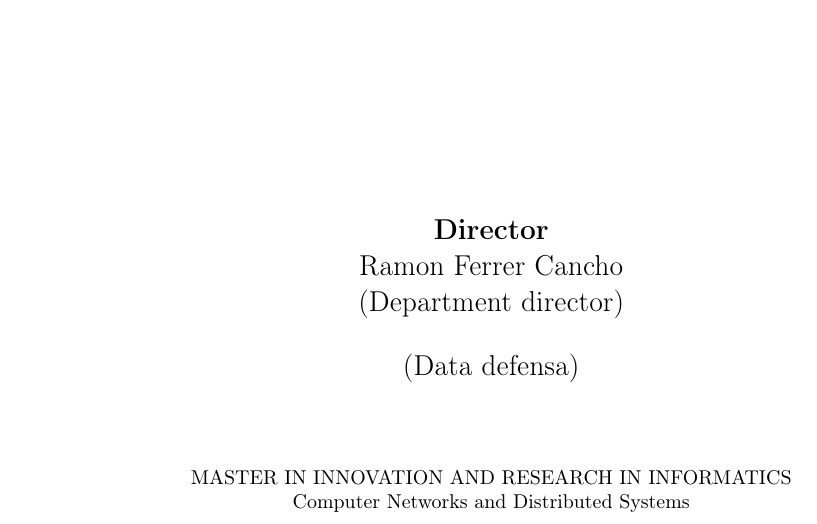
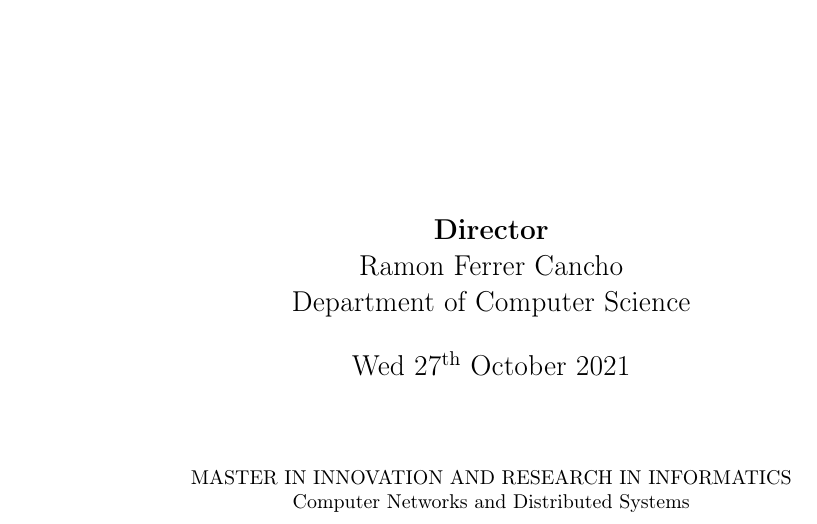
Before and after one commit to david-carrera/tfm, a LaTeX thesis (tfm.tex, which reads cover.tex): part of page 1 of 112, cut so that both start at the same text. Compiled offline with pdfLaTeX.

Commit message:
add details to cover

```diff
--- a/cover.tex
+++ b/cover.tex
@@ -24,11 +24,11 @@
     \Large
     \textbf{Director}\\
     Ramon Ferrer Cancho\\
-    (Department director)\\
+    Department of Computer Science\\
 
     \vspace{0.5cm}
 
-    (Data defensa)
+    \coverdatefmt\formatdate{27}{10}{2021}
 
     \vspace{1.5cm}
 
--- a/tfm.tex
+++ b/tfm.tex
@@ -15,6 +15,7 @@
 \usepackage{booktabs}
 \usepackage{tcolorbox}
 \usepackage{adjustbox}
+\usepackage{datetime}
 
 \tcbuselibrary{theorems}
 
@@ -28,6 +29,10 @@
 \definecolor{TableLightRed}{HTML}{ffd9d9}
 
 \newcolumntype{C}[1]{ >{\centering\arraybackslash} m{#1} }
+
+\newdateformat{coverdatefmt}{%
+  \shortdayofweekname{\THEDAY}{\THEMONTH}{\THEYEAR} \ordinaldate{\THEDAY} \monthname[\THEMONTH] \THEYEAR
+}
 
 \input{macros}
 
```
